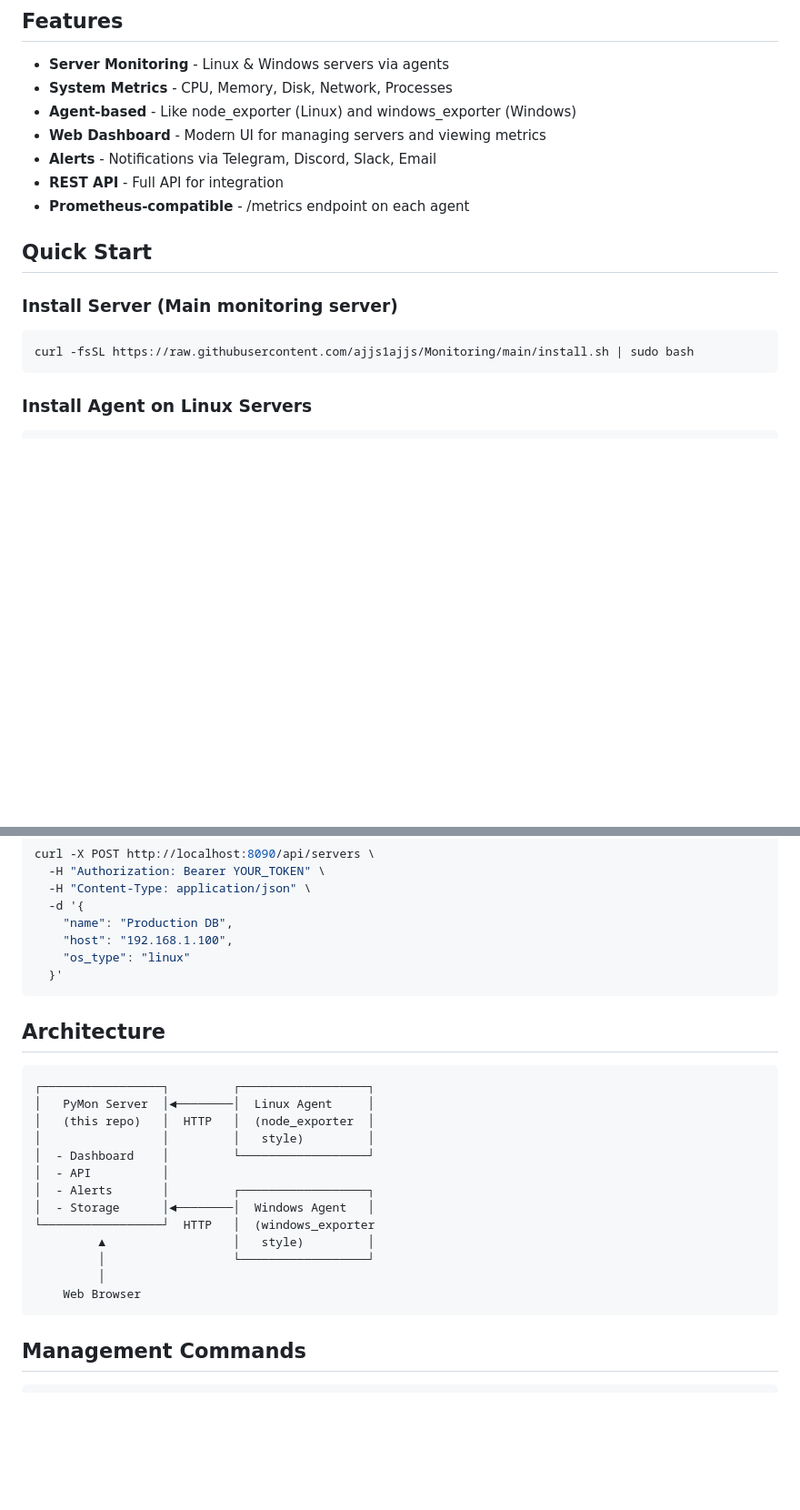
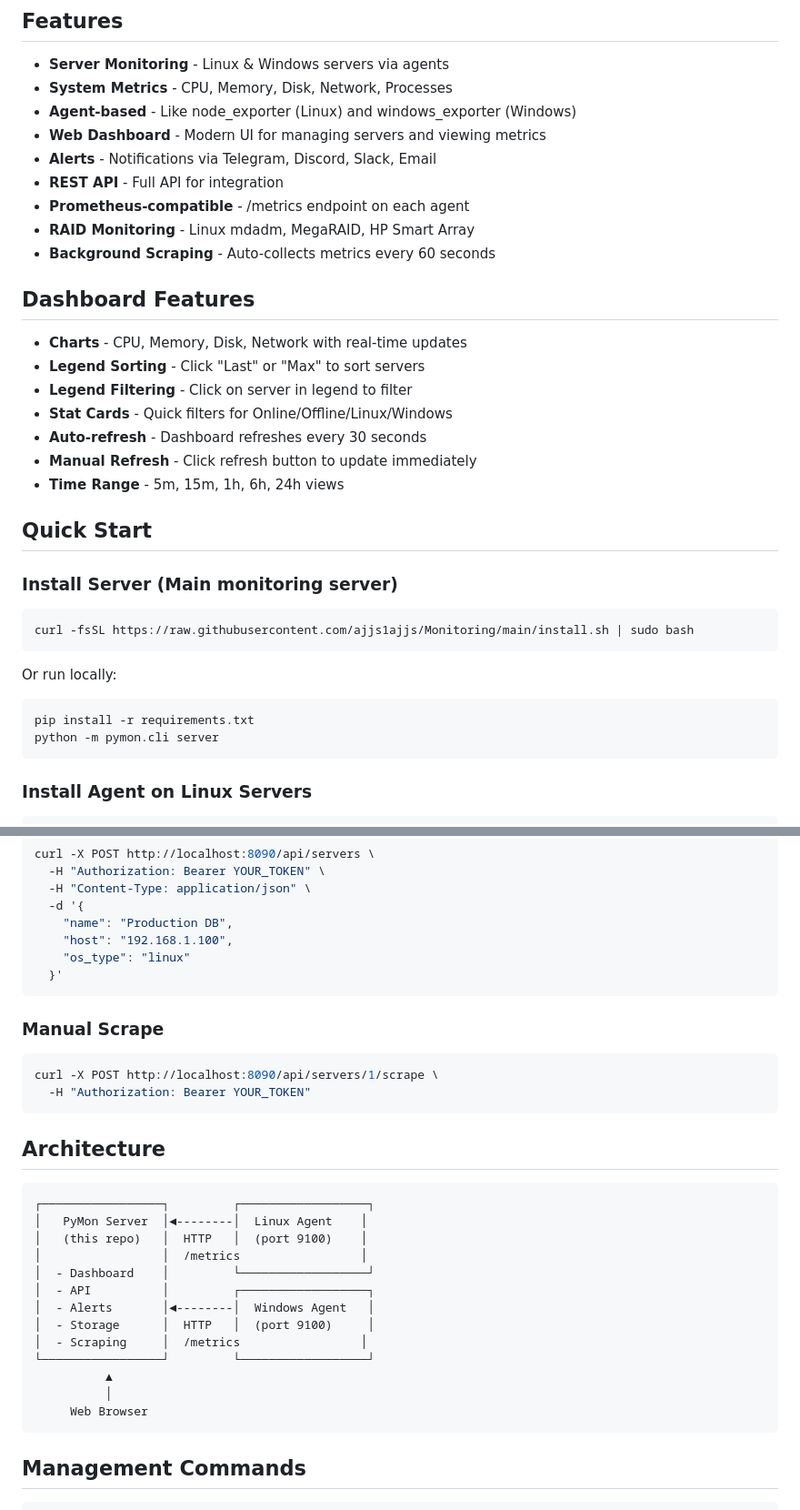
Before and after one commit to ajjs1ajjs/Monitoring, a Markdown page: README.md, 2 parts joined by grey strips. Shown at 91% size. Drawn GitHub-style; blank space fills up the shorter version.

Commit message:
docs: Update README with dashboard features and instructions

````diff
--- a/README.md
+++ b/README.md
@@ -11,6 +11,18 @@
 - **Alerts** - Notifications via Telegram, Discord, Slack, Email
 - **REST API** - Full API for integration
 - **Prometheus-compatible** - /metrics endpoint on each agent
+- **RAID Monitoring** - Linux mdadm, MegaRAID, HP Smart Array
+- **Background Scraping** - Auto-collects metrics every 60 seconds
+
+## Dashboard Features
+
+- **Charts** - CPU, Memory, Disk, Network with real-time updates
+- **Legend Sorting** - Click "Last" or "Max" to sort servers
+- **Legend Filtering** - Click on server in legend to filter
+- **Stat Cards** - Quick filters for Online/Offline/Linux/Windows
+- **Auto-refresh** - Dashboard refreshes every 30 seconds
+- **Manual Refresh** - Click refresh button to update immediately
+- **Time Range** - 5m, 15m, 1h, 6h, 24h views
 
 ## Quick Start
 
@@ -18,6 +30,12 @@
 
 ```bash
 curl -fsSL https://raw.githubusercontent.com/ajjs1ajjs/Monitoring/main/install.sh | sudo bash
+```
+
+Or run locally:
+```bash
+pip install -r requirements.txt
+python -m pymon.cli server
 ```
 
 ### Install Agent on Linux Servers
@@ -126,22 +155,28 @@ curl -X POST http://localhost:8090/api/servers \
   }'
 ```
 
+### Manual Scrape
+```bash
+curl -X POST http://localhost:8090/api/servers/1/scrape \
+  -H "Authorization: Bearer YOUR_TOKEN"
+```
+
 ## Architecture
 
 ```
 ┌─────────────────┐         ┌──────────────────┐
-│   PyMon Server  │◄────────│  Linux Agent     │
-│   (this repo)   │  HTTP   │  (node_exporter  │
-│                 │         │   style)         │
+│   PyMon Server  │◄--------│  Linux Agent    │
+│   (this repo)   │  HTTP   │  (port 9100)    │
+│                 │  /metrics                 │
 │  - Dashboard    │         └──────────────────┘
-│  - API          │
-│  - Alerts       │         ┌──────────────────┐
-│  - Storage      │◄────────│  Windows Agent   │
-└─────────────────┘  HTTP   │  (windows_exporter
-         ▲                  │   style)         │
-         │                  └──────────────────┘
-         │
-    Web Browser
+│  - API          │         ┌──────────────────┐
+│  - Alerts       │◄--------│  Windows Agent   │
+│  - Storage      │  HTTP   │  (port 9100)     │
+│  - Scraping     │  /metrics                 │
+└─────────────────┘         └──────────────────┘
+          ▲
+          │
+     Web Browser
 ```
 
 ## Management Commands
````
Also changed, not shown: other parts of README.md (+14 -3 lines).
